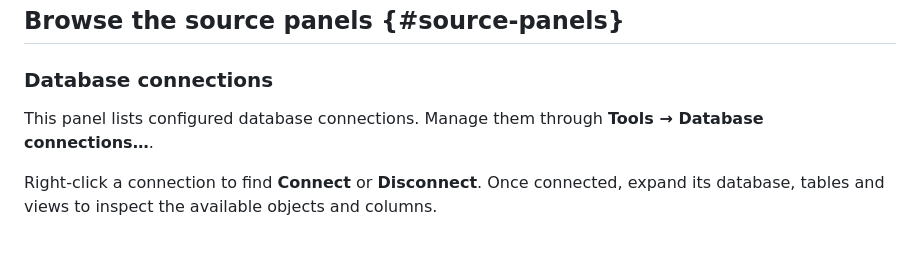
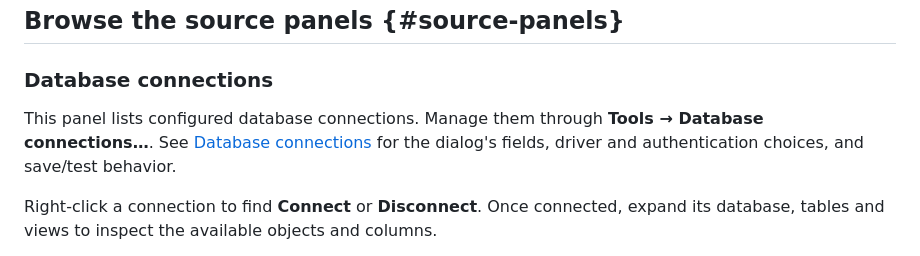
Before and after one commit to jbm329/expo-studio, a Markdown page: docs/workbench/index.md, the part around the change. Drawn GitHub-style.

```diff
--- a/docs/workbench/index.md
+++ b/docs/workbench/index.md
@@ -86,7 +86,8 @@ A button being available does not mean every input or operation is valid.
 ### Database connections
 
 This panel lists configured database connections. Manage them through
-**Tools → Database connections…**.
+**Tools → Database connections…**. See [Database connections](database-connections.md)
+for the dialog's fields, driver and authentication choices, and save/test behavior.
 
 Right-click a connection to find **Connect** or **Disconnect**. Once connected,
 expand its database, tables and views to inspect the available objects and
```
Also changed, not shown: docs/index.md (+6 -2 lines), docs/workbench/database-connections.md (added, +138 -0 lines), docs/assets/workbench/db_connections.png (added), 1 other file.
